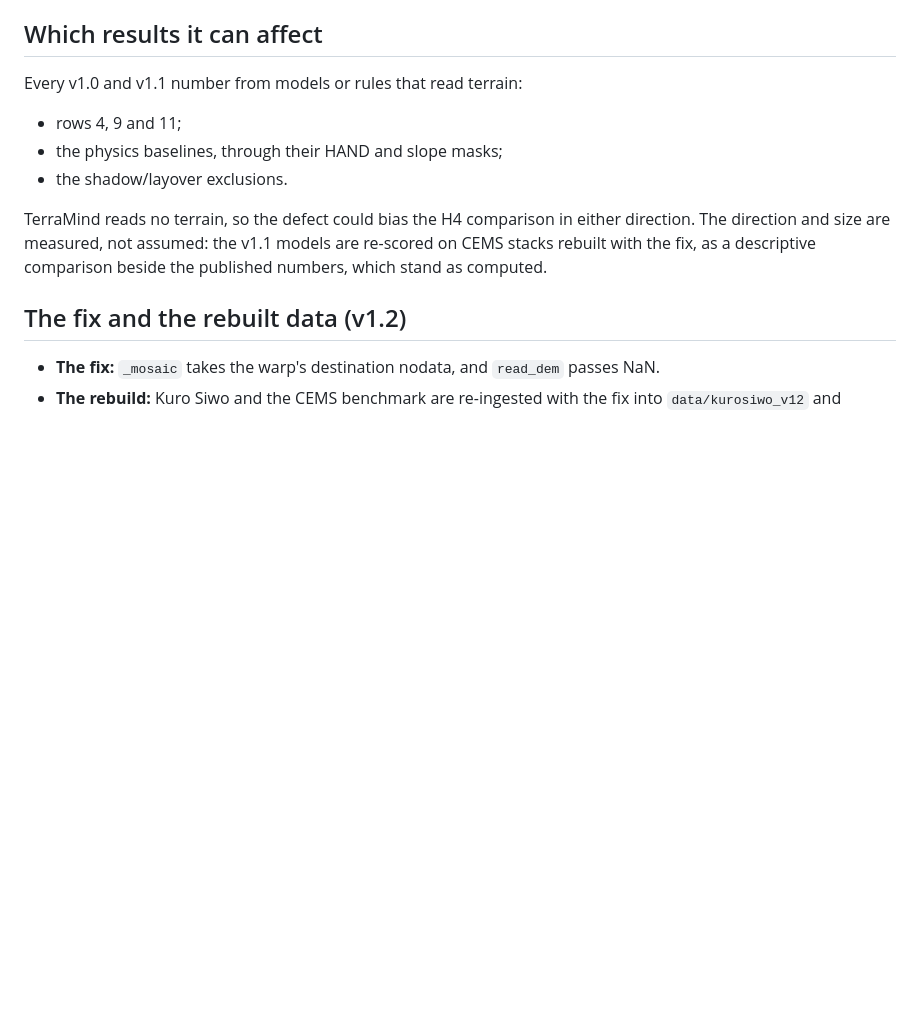
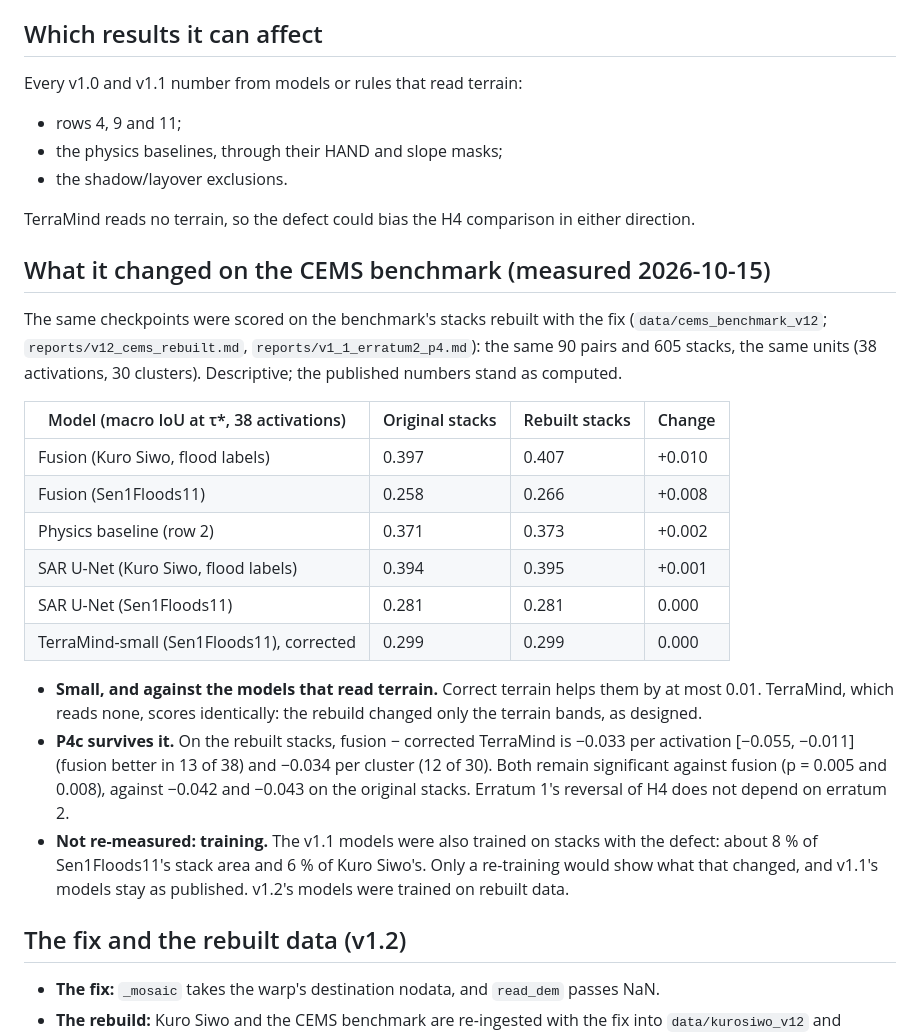
Before and after one commit to teo-clerk/floodfusion, a Markdown page: reports/v1_1_erratum.md, the part around the change. Drawn GitHub-style; blank space fills up the shorter version.

Commit message:
docs(erratum): erratum 2's measured effect on the CEMS benchmark, and P4c on the rebuilt stacks
Claude-Session: https://claude.ai/code/session_01KJTfyfJB5Z3GJ6C5ju9Uyd

```diff
--- a/reports/v1_1_erratum.md
+++ b/reports/v1_1_erratum.md
@@ -121,9 +121,32 @@ Every v1.0 and v1.1 number from models or rules that read terrain:
 - the physics baselines, through their HAND and slope masks;
 - the shadow/layover exclusions.
 
-TerraMind reads no terrain, so the defect could bias the H4 comparison in either direction. The direction and size
-are measured, not assumed: the v1.1 models are re-scored on CEMS stacks rebuilt with the fix, as a descriptive
-comparison beside the published numbers, which stand as computed.
+TerraMind reads no terrain, so the defect could bias the H4 comparison in either direction.
+
+## What it changed on the CEMS benchmark (measured 2026-10-15)
+
+The same checkpoints were scored on the benchmark's stacks rebuilt with the fix (`data/cems_benchmark_v12`;
+`reports/v12_cems_rebuilt.md`, `reports/v1_1_erratum2_p4.md`): the same 90 pairs and 605 stacks, the same units
+(38 activations, 30 clusters). Descriptive; the published numbers stand as computed.
+
+| Model (macro IoU at τ*, 38 activations) | Original stacks | Rebuilt stacks | Change |
+|---|---|---|---|
+| Fusion (Kuro Siwo, flood labels) | 0.397 | 0.407 | +0.010 |
+| Fusion (Sen1Floods11) | 0.258 | 0.266 | +0.008 |
+| Physics baseline (row 2) | 0.371 | 0.373 | +0.002 |
+| SAR U-Net (Kuro Siwo, flood labels) | 0.394 | 0.395 | +0.001 |
+| SAR U-Net (Sen1Floods11) | 0.281 | 0.281 | 0.000 |
+| TerraMind-small (Sen1Floods11), corrected | 0.299 | 0.299 | 0.000 |
+
+- **Small, and against the models that read terrain.** Correct terrain helps them by at most 0.01. TerraMind, which
+  reads none, scores identically: the rebuild changed only the terrain bands, as designed.
+- **P4c survives it.** On the rebuilt stacks, fusion − corrected TerraMind is −0.033 per activation [−0.055, −0.011]
+  (fusion better in 13 of 38) and −0.034 per cluster (12 of 30). Both remain significant against fusion (p = 0.005
+  and 0.008), against −0.042 and −0.043 on the original stacks. Erratum 1's reversal of H4 does not depend on
+  erratum 2.
+- **Not re-measured: training.** The v1.1 models were also trained on stacks with the defect: about 8 % of
+  Sen1Floods11's stack area and 6 % of Kuro Siwo's. Only a re-training would show what that changed, and v1.1's
+  models stay as published. v1.2's models were trained on rebuilt data.
 
 ## The fix and the rebuilt data (v1.2)
 
```
